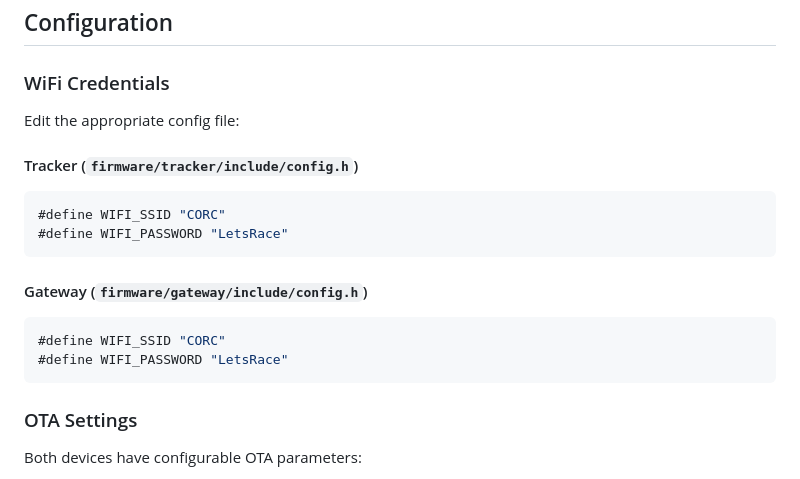
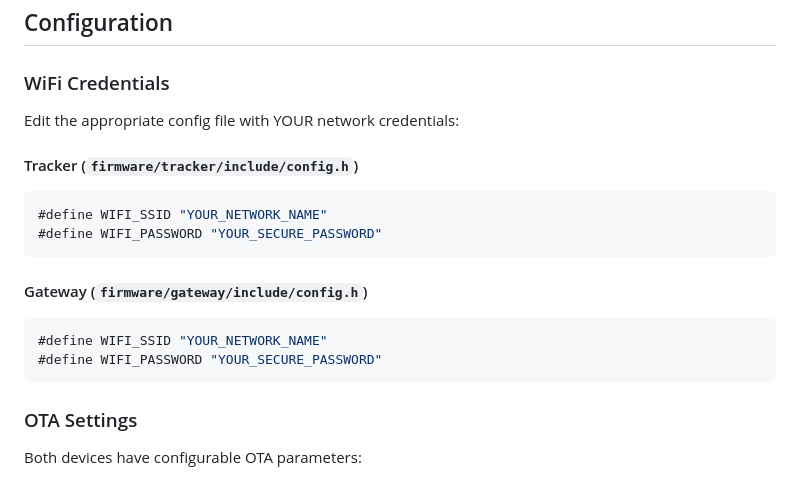
Before and after one commit to RedMist336/race-tracker, a Markdown page: OTA_UPDATES.md, the part around the change. Rendered like a GitHub page.

Commit message:
Security: Replace hardcoded credentials in documentation with placeholders

````diff
--- a/OTA_UPDATES.md
+++ b/OTA_UPDATES.md
@@ -15,18 +15,18 @@ Race Tracker supports Over-The-Air (OTA) firmware updates for both gateway and t
 
 ### WiFi Credentials
 
-Edit the appropriate config file:
+Edit the appropriate config file with YOUR network credentials:
 
 #### Tracker (`firmware/tracker/include/config.h`)
 ```cpp
-#define WIFI_SSID "CORC"
-#define WIFI_PASSWORD "LetsRace"
+#define WIFI_SSID "YOUR_NETWORK_NAME"
+#define WIFI_PASSWORD "YOUR_SECURE_PASSWORD"
 ```
 
 #### Gateway (`firmware/gateway/include/config.h`)
 ```cpp
-#define WIFI_SSID "CORC"
-#define WIFI_PASSWORD "LetsRace"
+#define WIFI_SSID "YOUR_NETWORK_NAME"
+#define WIFI_PASSWORD "YOUR_SECURE_PASSWORD"
 ```
 
 ### OTA Settings
````
Also changed, not shown: TROUBLESHOOTING.md (+2 -2 lines).
